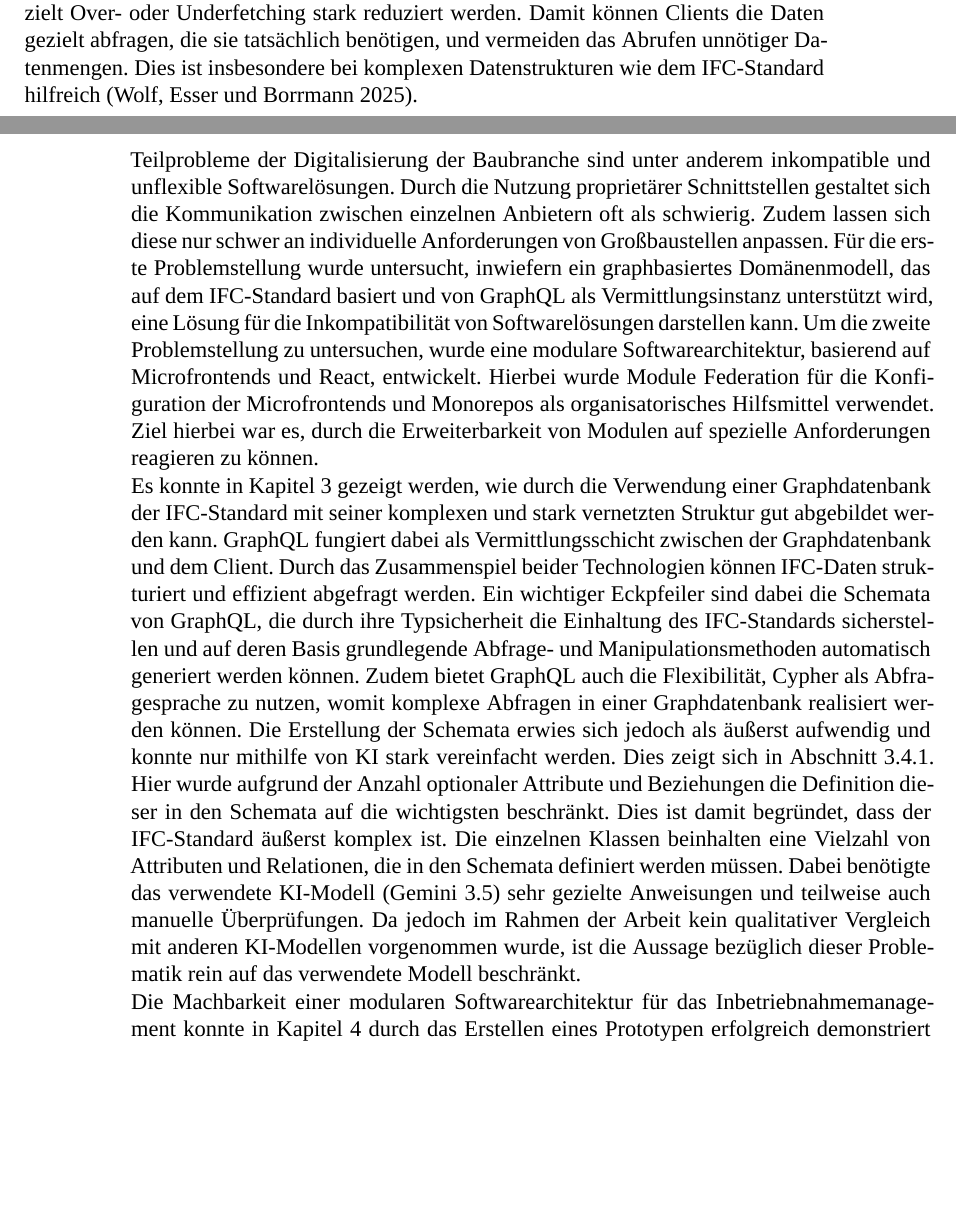
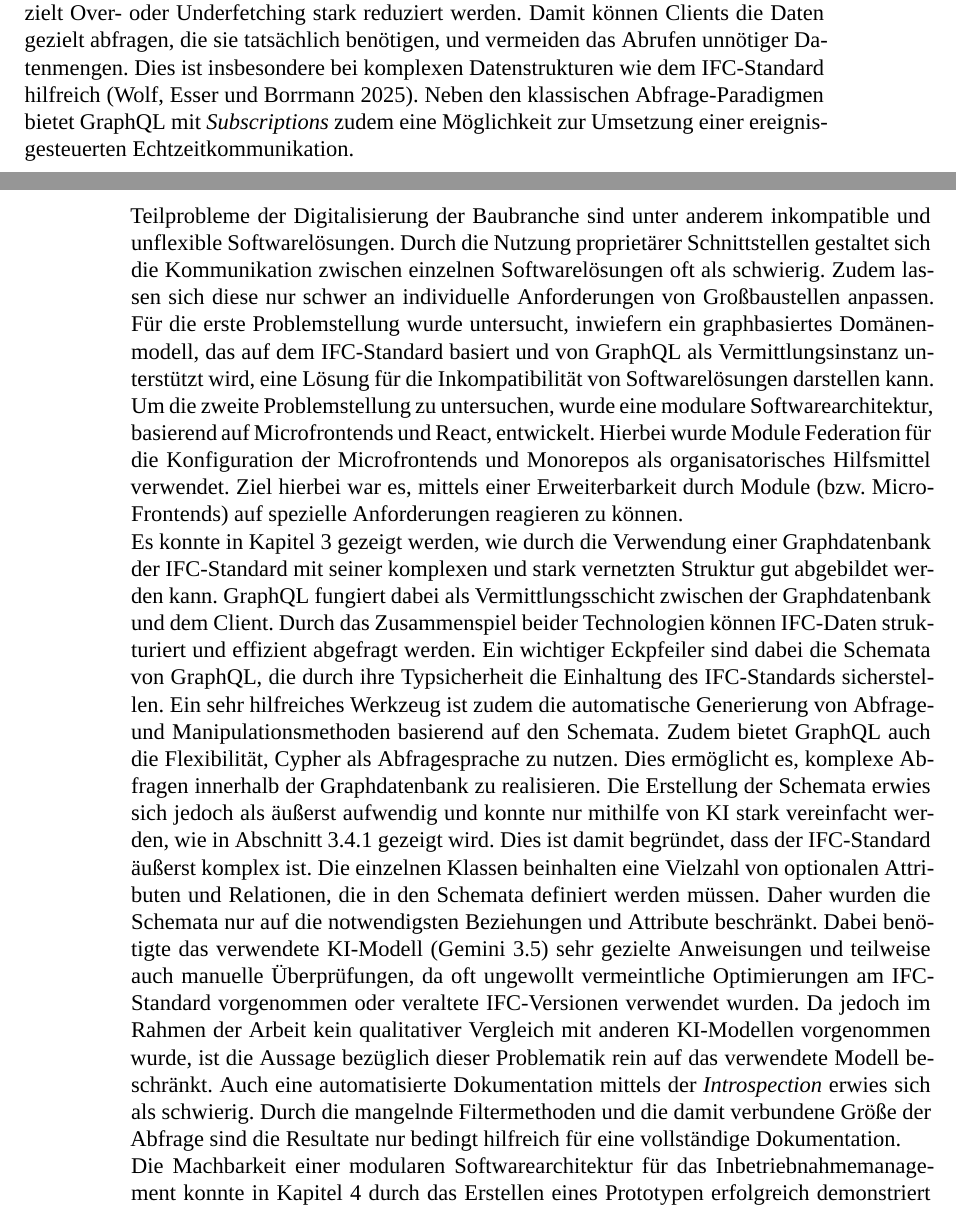
Before and after one commit to Jonny80/Bachelorarbeit, a LaTeX document (Abschlussarbeit_Jan_Händl.tex, which reads Inhalt/Verbindung.tex, Inhalt/Zusammenfassung_Fazit.tex): two parts of pages 37 and 38 of 50, joined at a grey line, cut so that both start at the same text, the shorter picture padded with empty space. Compiled offline with XeLaTeX; a missing font is replaced by an installed copy or a similar font.

Commit message:
verbindungen optimiert

```diff
--- a/Inhalt/Verbindung.tex
+++ b/Inhalt/Verbindung.tex
@@ -25,4 +25,4 @@ Zusammenfassend lässt sich festhalten, dass GraphQL die Entwicklerfreundlichkei
 
 \subsection{Dateneffizienz} \label{sec:de}
 Aus Sicht der Dateneffizienz bieten die in Abschnitt \ref{sec:dx} beschriebenen individuellen Abfragen einen entscheidenden Vorteil. Durch das Definieren der benötigten Daten kann gezielt Over- oder Underfetching stark reduziert werden. Damit können Clients die Daten gezielt abfragen, die sie tatsächlich benötigen, und vermeiden das Abrufen unnötiger Datenmengen. Dies ist insbesondere bei komplexen Datenstrukturen wie dem IFC-Standard hilfreich \cite{wolf:2025:ifc2graphql}.
-%% Subscribe methode - Implementationsmöglichkeit der serverseitigen kommunkiationsmethode
+Neben den klassischen Abfrage-Paradigmen bietet GraphQL mit \textit{Subscriptions} zudem eine Möglichkeit zur Umsetzung einer ereignisgesteuerten Echtzeitkommunikation.
--- a/Inhalt/Zusammenfassung_Fazit.tex
+++ b/Inhalt/Zusammenfassung_Fazit.tex
@@ -1,14 +1,14 @@
 % !TEX root = ../Abschlussarbeit_Jan_Händl.tex
 \section{Zusammenfassung und Fazit}
 \label{sec:zusammenfassung_fazit}
-Teilprobleme der Digitalisierung der Baubranche sind unter anderem inkompatible und unflexible Softwarelösungen. Durch die Nutzung proprietärer Schnittstellen gestaltet sich die Kommunikation zwischen einzelnen Anbietern oft als schwierig. Zudem lassen sich diese nur schwer an individuelle Anforderungen von Großbaustellen anpassen. Für die erste Problemstellung wurde untersucht, inwiefern ein graphbasiertes Domänenmodell, das auf dem IFC-Standard basiert und von GraphQL als Vermittlungsinstanz unterstützt wird, eine Lösung für die Inkompatibilität von Softwarelösungen darstellen kann. Um die zweite Problemstellung zu untersuchen, wurde
+Teilprobleme der Digitalisierung der Baubranche sind unter anderem inkompatible und unflexible Softwarelösungen. Durch die Nutzung proprietärer Schnittstellen gestaltet sich die Kommunikation zwischen einzelnen Softwarelösungen oft als schwierig. Zudem lassen sich diese nur schwer an individuelle Anforderungen von Großbaustellen anpassen. Für die erste Problemstellung wurde untersucht, inwiefern ein graphbasiertes Domänenmodell, das auf dem IFC-Standard basiert und von GraphQL als Vermittlungsinstanz unterstützt wird, eine Lösung für die Inkompatibilität von Softwarelösungen darstellen kann. Um die zweite Problemstellung zu untersuchen, wurde
 eine modulare Softwarearchitektur, basierend auf Microfrontends und React, entwickelt. Hierbei wurde Module Federation für die Konfiguration der Microfrontends und Monorepos als organisatorisches Hilfsmittel
-verwendet. Ziel hierbei war es, durch die Erweiterbarkeit von Modulen auf spezielle Anforderungen reagieren zu können. \newline
+verwendet. Ziel hierbei war es, mittels einer Erweiterbarkeit durch Module (bzw. Micro-Frontends) auf spezielle Anforderungen reagieren zu können. \newline
 Es konnte in Kapitel \ref{sec:graphdatabase} gezeigt werden, wie durch die Verwendung einer Graphdatenbank der IFC-Standard mit seiner komplexen und stark vernetzten Struktur gut abgebildet werden kann. GraphQL fungiert dabei als Vermittlungsschicht
 zwischen der Graphdatenbank und dem Client. Durch das Zusammenspiel beider Technologien können IFC-Daten strukturiert und effizient abgefragt werden. Ein wichtiger Eckpfeiler sind dabei die Schemata von GraphQL, die
-durch ihre Typsicherheit die Einhaltung des IFC-Standards sicherstellen und auf deren Basis grundlegende Abfrage- und Manipulationsmethoden automatisch generiert werden können. Zudem bietet GraphQL auch die Flexibilität,
-Cypher als Abfragesprache zu nutzen, womit komplexe Abfragen in einer Graphdatenbank realisiert werden können. Die Erstellung der Schemata erwies sich jedoch als äußerst aufwendig und konnte nur mithilfe von KI stark vereinfacht werden. Dies zeigt sich in Abschnitt \ref{sec:ifc_to_graphql}. Hier wurde aufgrund der Anzahl optionaler Attribute und Beziehungen die Definition dieser in den Schemata auf die wichtigsten beschränkt.
-Dies ist damit begründet, dass der IFC-Standard äußerst komplex ist. Die einzelnen Klassen beinhalten eine Vielzahl von Attributen und Relationen, die in den Schemata definiert werden müssen.
-Dabei benötigte das verwendete KI-Modell (Gemini 3.5) sehr gezielte Anweisungen und teilweise auch manuelle Überprüfungen. Da jedoch im Rahmen der Arbeit kein qualitativer Vergleich mit anderen KI-Modellen vorgenommen wurde, ist die Aussage bezüglich dieser Problematik rein auf das verwendete Modell beschränkt. \newline
+durch ihre Typsicherheit die Einhaltung des IFC-Standards sicherstellen. Ein sehr hilfreiches Werkzeug ist zudem die automatische Generierung von Abfrage- und Manipulationsmethoden basierend auf den Schemata. Zudem bietet GraphQL auch die Flexibilität,
+Cypher als Abfragesprache zu nutzen. Dies ermöglicht es, komplexe Abfragen innerhalb der Graphdatenbank zu realisieren. Die Erstellung der Schemata erwies sich jedoch als äußerst aufwendig und konnte nur mithilfe von KI stark vereinfacht werden, wie in Abschnitt \ref{sec:ifc_to_graphql} gezeigt wird.
+Dies ist damit begründet, dass der IFC-Standard äußerst komplex ist. Die einzelnen Klassen beinhalten eine Vielzahl von optionalen Attributen und Relationen, die in den Schemata definiert werden müssen. Daher wurden die Schemata nur auf die notwendigsten Beziehungen und Attribute beschränkt.
+Dabei benötigte das verwendete KI-Modell (Gemini 3.5) sehr gezielte Anweisungen und teilweise auch manuelle Überprüfungen, da oft ungewollt vermeintliche Optimierungen am IFC-Standard vorgenommen oder veraltete IFC-Versionen verwendet wurden.  Da jedoch im Rahmen der Arbeit kein qualitativer Vergleich mit anderen KI-Modellen vorgenommen wurde, ist die Aussage bezüglich dieser Problematik rein auf das verwendete Modell beschränkt. Auch eine automatisierte Dokumentation mittels der \textit{Introspection} erwies sich als schwierig. Durch die mangelnde Filtermethoden und die damit verbundene Größe der Abfrage sind die Resultate nur bedingt hilfreich für eine vollständige Dokumentation. \newline
 Die Machbarkeit einer modularen Softwarearchitektur für das Inbetriebnahmemanagement konnte in Kapitel \ref{sec:microfrontends} durch das Erstellen eines Prototypen erfolgreich demonstriert werden. Dabei bot das Architekturkonzept von
 Module Federation im Zusammenspiel mit React und Vite ein sehr hilfreiches Grundkonstrukt. Module Federation bietet für viele gängige Frontend-Technologien Plugins an, die die Konfiguration der Microfrontends erheblich erleichtern. In Verbindung mit dem verwendeten Monorepo Turborepo konnten zudem Anforderungen wie einheitliche UI-Designs oder einheitliche Konfigurationsdateien angegangen werden. Somit konnte gezeigt werden, dass die Architektur flexibel um Module, in Form von Microfrontends, erweitert werden kann und zukünftige Erweiterungen ermöglicht. Diese Vorteile der Microfrontend-Architektur bringen jedoch auch Einschränkungen mit sich. Die modulübergreifende Kommunikation sowie die initiale Konfiguration bergen im Vergleich zu monolithischen Softwarelösungen eine erhöhte Komplexität. Hierbei müssen individuelle Lösungen implementiert werden, wie bereits in Abschnitt \ref{sec:communication_mf} beschrieben. \newline
```
Also changed, not shown: Inhalt/Zusammenfassung_Fazit.tex (3 more changed lines).
